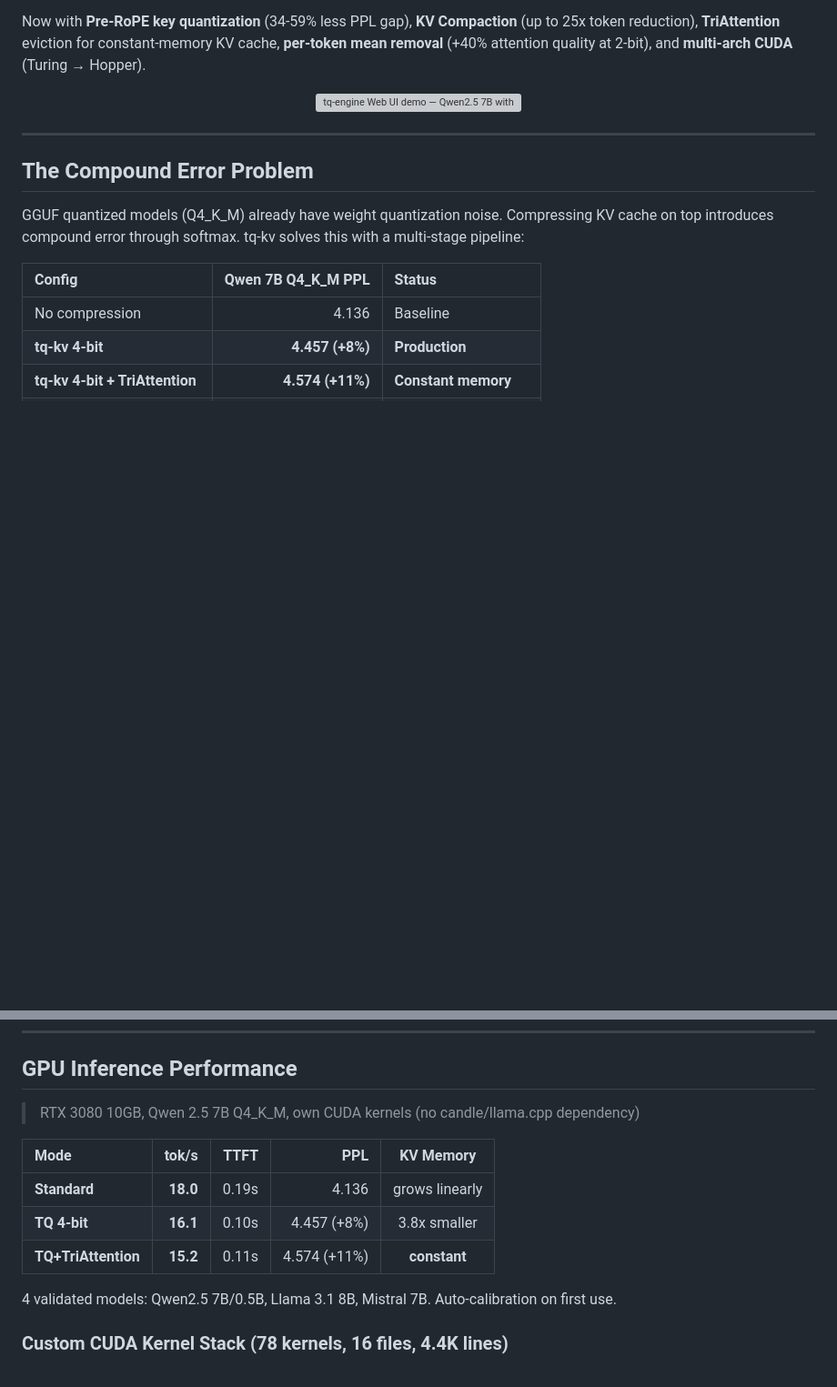
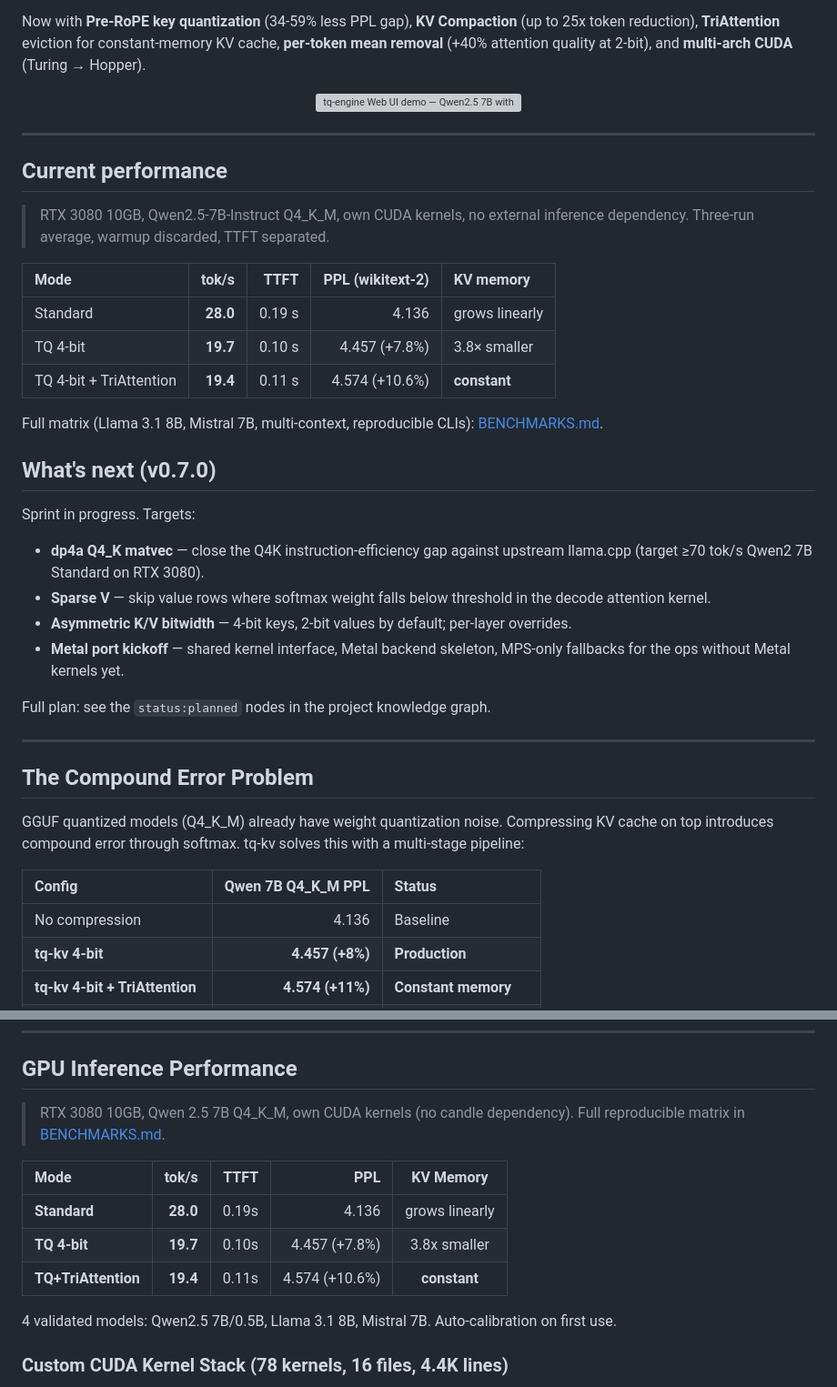
Before and after one commit to onur-gokyildiz-bhi/tq-kv, a Markdown page: README.md, 2 parts joined by grey strips. Shown at 91% size. GitHub-like rendering; blank space fills up the shorter version; grey boxes are pictures that could not be loaded.

```diff
--- a/README.md
+++ b/README.md
@@ -15,6 +15,31 @@ Now with **Pre-RoPE key quantization** (34-59% less PPL gap), **KV Compaction**
 <p align="center">
   <img src="docs/tq-demo.gif" alt="tq-engine Web UI demo — Qwen2.5 7B with TurboQuant 4-bit KV compression" width="720">
 </p>
+
+---
+
+## Current performance
+
+> RTX 3080 10GB, Qwen2.5-7B-Instruct Q4_K_M, own CUDA kernels, no external inference dependency. Three-run average, warmup discarded, TTFT separated.
+
+| Mode | tok/s | TTFT | PPL (wikitext-2) | KV memory |
+|:---|---:|---:|---:|:---|
+| Standard | **28.0** | 0.19 s | 4.136 | grows linearly |
+| TQ 4-bit | **19.7** | 0.10 s | 4.457 (+7.8%) | 3.8× smaller |
+| TQ 4-bit + TriAttention | **19.4** | 0.11 s | 4.574 (+10.6%) | **constant** |
+
+Full matrix (Llama 3.1 8B, Mistral 7B, multi-context, reproducible CLIs): [BENCHMARKS.md](BENCHMARKS.md).
+
+## What's next (v0.7.0)
+
+Sprint in progress. Targets:
+
+- **dp4a Q4_K matvec** — close the Q4K instruction-efficiency gap against upstream llama.cpp (target ≥70 tok/s Qwen2 7B Standard on RTX 3080).
+- **Sparse V** — skip value rows where softmax weight falls below threshold in the decode attention kernel.
+- **Asymmetric K/V bitwidth** — 4-bit keys, 2-bit values by default; per-layer overrides.
+- **Metal port kickoff** — shared kernel interface, Metal backend skeleton, MPS-only fallbacks for the ops without Metal kernels yet.
+
+Full plan: see the `status:planned` nodes in the project knowledge graph.
 
 ---
 
@@ -343,13 +368,14 @@ scripts/ppl-check.sh                  # Regression CI (9 checks, tight threshold
 
 ## GPU Inference Performance
 
-> RTX 3080 10GB, Qwen 2.5 7B Q4_K_M, own CUDA kernels (no candle/llama.cpp dependency)
+> RTX 3080 10GB, Qwen 2.5 7B Q4_K_M, own CUDA kernels (no candle dependency).
+> Full reproducible matrix in [BENCHMARKS.md](BENCHMARKS.md).
 
 | Mode | tok/s | TTFT | PPL | KV Memory |
 |:-----|------:|-----:|----:|:---------:|
-| **Standard** | **18.0** | 0.19s | 4.136 | grows linearly |
-| **TQ 4-bit** | **16.1** | 0.10s | 4.457 (+8%) | 3.8x smaller |
-| **TQ+TriAttention** | **15.2** | 0.11s | 4.574 (+11%) | **constant** |
+| **Standard** | **28.0** | 0.19s | 4.136 | grows linearly |
+| **TQ 4-bit** | **19.7** | 0.10s | 4.457 (+7.8%) | 3.8x smaller |
+| **TQ+TriAttention** | **19.4** | 0.11s | 4.574 (+10.6%) | **constant** |
 
 4 validated models: Qwen2.5 7B/0.5B, Llama 3.1 8B, Mistral 7B. Auto-calibration on first use.
 
```
Also changed, not shown: other parts of README.md (+3 -1 lines), BENCHMARKS.md (added, +193 -0 lines), CHANGELOG.md (added, +92 -0 lines).
